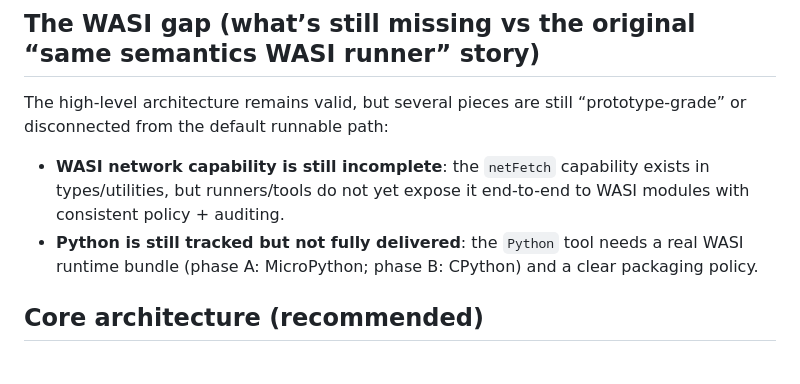
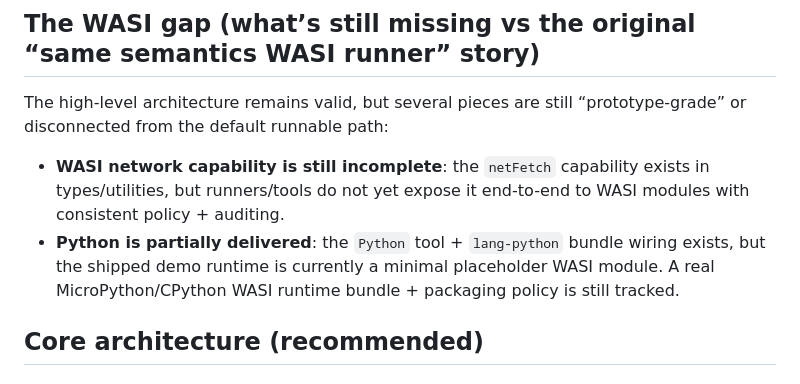
Before and after one commit to lemonhall/openagentic-sdk-ts, a Markdown page: docs/plan/2026-01-27-vision-and-core-design.md, the part around the change. GitHub-like rendering.

Commit message:
docs: update vision python status

```diff
--- a/docs/plan/2026-01-27-vision-and-core-design.md
+++ b/docs/plan/2026-01-27-vision-and-core-design.md
@@ -58,7 +58,7 @@ The repo now has a runnable end-to-end agent slice (Node + browser) and a “rea
 The high-level architecture remains valid, but several pieces are still “prototype-grade” or disconnected from the default runnable path:
 
 - **WASI network capability is still incomplete**: the `netFetch` capability exists in types/utilities, but runners/tools do not yet expose it end-to-end to WASI modules with consistent policy + auditing.
-- **Python is still tracked but not fully delivered**: the `Python` tool needs a real WASI runtime bundle (phase A: MicroPython; phase B: CPython) and a clear packaging policy.
+- **Python is partially delivered**: the `Python` tool + `lang-python` bundle wiring exists, but the shipped demo runtime is currently a minimal placeholder WASI module. A real MicroPython/CPython WASI runtime bundle + packaging policy is still tracked.
 
 ## Core architecture (recommended)
 
```
